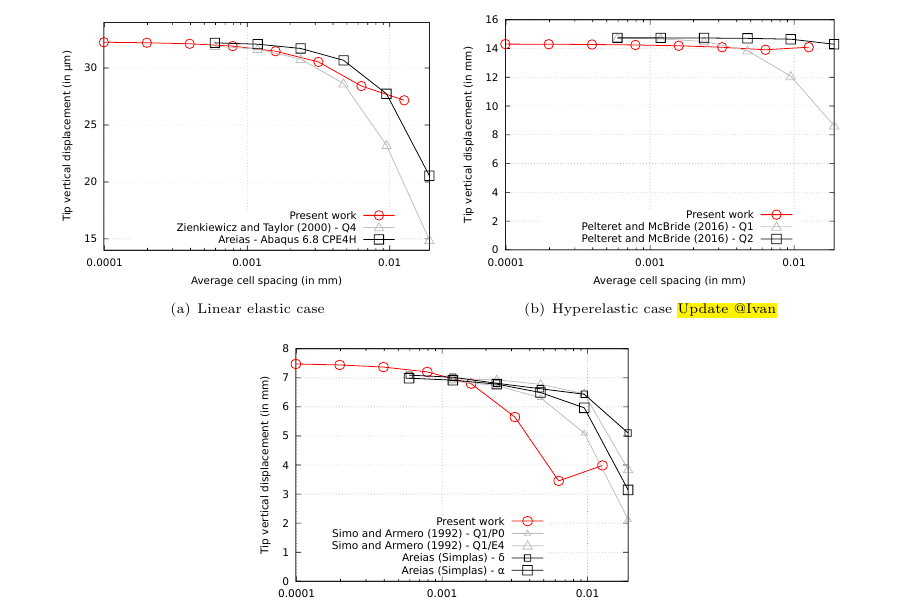
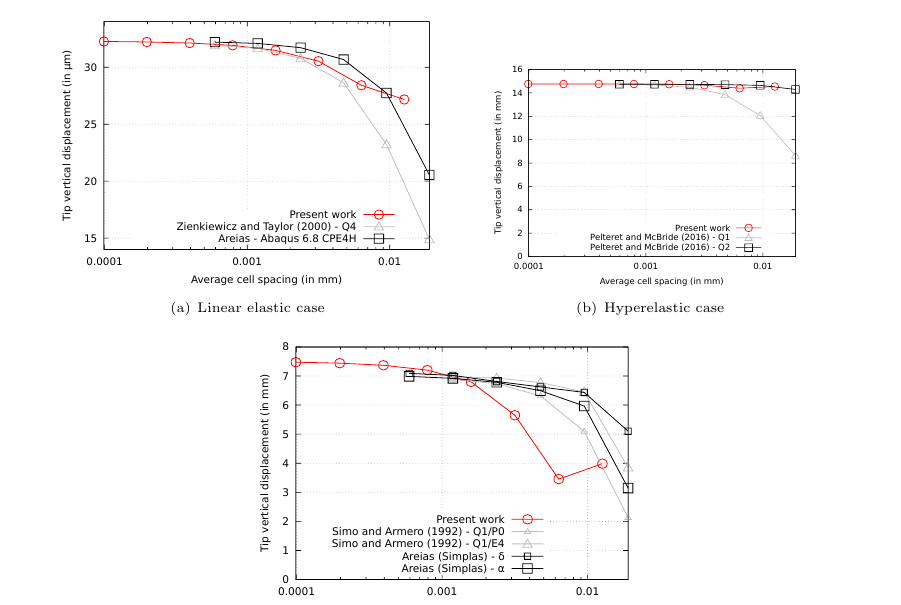
Before and after one commit to philipcardiff/paper-newton-krylov, a LaTeX paper (article.tex): part of page 20 of 34, cut so that both start at the same text. Compiled offline with pdfLaTeX.

Commit message:
corrected convergence graph for Cooks membrane neo-hookean case

```diff
--- a/article.tex
+++ b/article.tex
@@ -1049,7 +1049,7 @@ The reference point is taken as the top right point -- (48,60) mm -- in the elas
 	{
 		\includegraphics[width=0.45\textwidth]{figures/cooksMembrane-hookeanTipDispConvergence}
 	}
-	\subfigure[Hyperelastic case \hl{Update @Ivan}]
+	\subfigure[Hyperelastic case]
 	{
 		\includegraphics[width=0.45\textwidth]{figures/cooksMembrane-neoHookeanTipDispConvergence}
 	}
```
Also changed, not shown: figures/cooksMembrane-neoHookeanTipDispConvergence.pdf.
